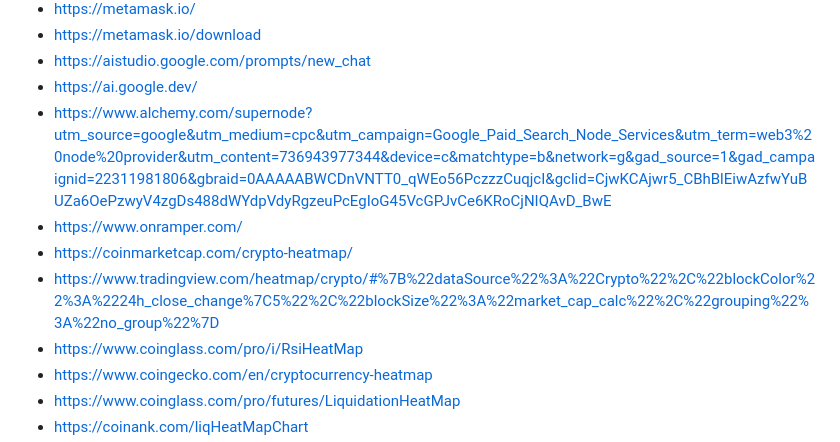
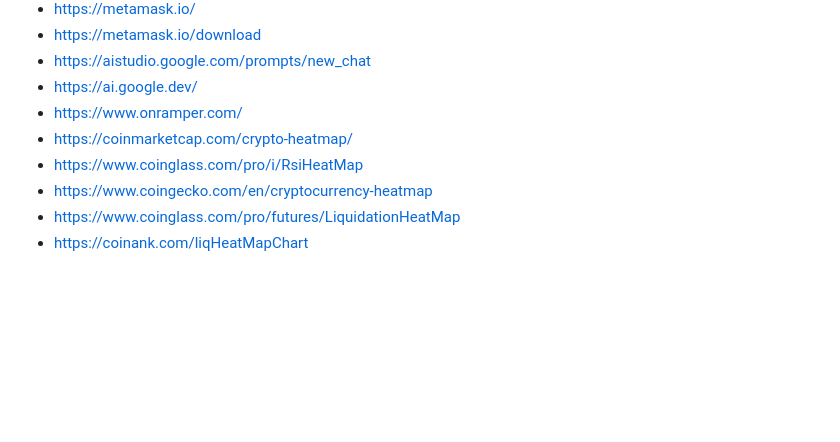
Before and after one commit to audreyllin/CrossBarAPS, a Markdown page: README.md, the part around the change. Drawn GitHub-style; blank space fills up the shorter version.

```diff
--- a/README.md
+++ b/README.md
@@ -16,10 +16,8 @@ Effective web design ref:
 * https://metamask.io/download
 * https://aistudio.google.com/prompts/new_chat
 * https://ai.google.dev/
-* https://www.alchemy.com/supernode?utm_source=google&utm_medium=cpc&utm_campaign=Google_Paid_Search_Node_Services&utm_term=web3%20node%20provider&utm_content=736943977344&device=c&matchtype=b&network=g&gad_source=1&gad_campaignid=22311981806&gbraid=0AAAAABWCDnVNTT0_qWEo56PczzzCuqjcI&gclid=CjwKCAjwr5_CBhBlEiwAzfwYuBUZa6OePzwyV4zgDs488dWYdpVdyRgzeuPcEgIoG45VcGPJvCe6KRoCjNIQAvD_BwE
 * https://www.onramper.com/
 * https://coinmarketcap.com/crypto-heatmap/
-* https://www.tradingview.com/heatmap/crypto/#%7B%22dataSource%22%3A%22Crypto%22%2C%22blockColor%22%3A%2224h_close_change%7C5%22%2C%22blockSize%22%3A%22market_cap_calc%22%2C%22grouping%22%3A%22no_group%22%7D
 * https://www.coinglass.com/pro/i/RsiHeatMap
 * https://www.coingecko.com/en/cryptocurrency-heatmap
 * https://www.coinglass.com/pro/futures/LiquidationHeatMap
```
